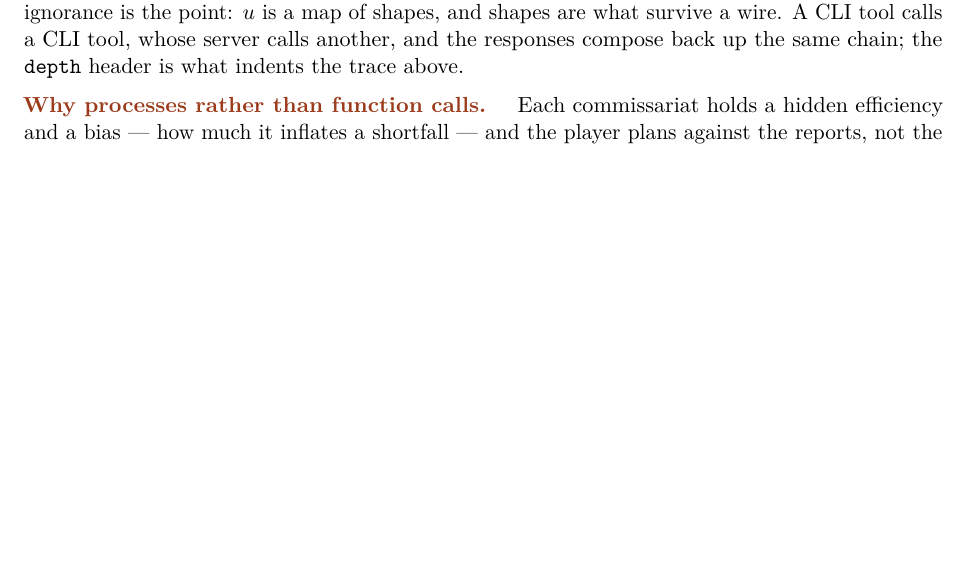
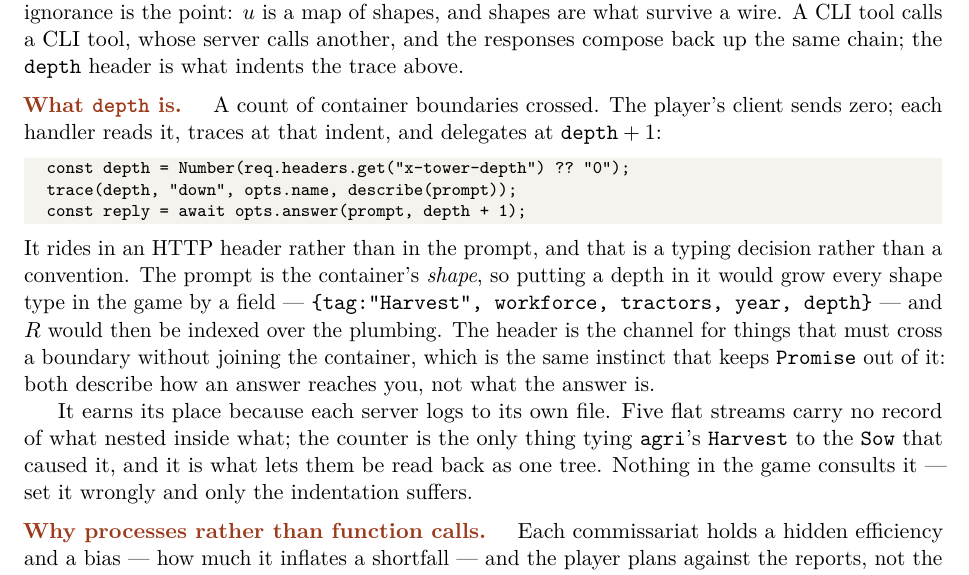
Before and after one commit to RaggedR/stalin, a LaTeX paper (fake.tex): part of page 3 of 4, cut so that both start at the same text, the shorter picture padded with empty space. Compiled offline with pdfLaTeX.

Commit message:
fake.pdf: a note on depth
It appears in every signature in the document and was never explained. Added to
section 5, where the wire is described.

A count of container boundaries crossed: the client sends zero, each handler
reads it, traces at that indent, and delegates at depth + 1.

The part worth saying is why it rides in an HTTP header instead of the prompt,
which is a typing decision rather than a convention. The prompt is the
container's SHAPE, so a depth field would grow every shape type in the game —
{tag:"Harvest", workforce, tractors, year, depth} — and R would end up indexed
over the plumbing. The header is the channel for what must cross a boundary
without joining the container, the same instinct that keeps Promise out of it:
both describe how an answer reaches you, not what the answer is.

And why it is worth having at all: each server logs to its own file, so five
flat streams carry no record of what nested inside what. The counter is the
only thing tying agri's Harvest to the Sow that caused it. Stated honestly —
nothing in the game consults it, and setting it wrongly costs only the
indentation.

Co-Authored-By: Claude Opus 5 (1M context) <noreply@anthropic.com>

```diff
--- a/fake.tex
+++ b/fake.tex
@@ -207,6 +207,31 @@ and shapes are what survive a wire. A CLI tool calls a CLI tool, whose server
 calls another, and the responses compose back up the same chain; the
 \texttt{depth} header is what indents the trace above.
 
+\note{What \texttt{depth} is.} A count of container boundaries crossed. The
+player's client sends zero; each handler reads it, traces at that indent, and
+delegates at $\texttt{depth}+1$:
+
+\begin{lstlisting}
+const depth = Number(req.headers.get("x-tower-depth") ?? "0");
+trace(depth, "down", opts.name, describe(prompt));
+const reply = await opts.answer(prompt, depth + 1);
+\end{lstlisting}
+
+\noindent It rides in an HTTP header rather than in the prompt, and that is a
+typing decision rather than a convention. The prompt is the container's
+\emph{shape}, so putting a depth in it would grow every shape type in the game
+by a field --- \texttt{\{tag:"Harvest", workforce, tractors, year, depth\}} ---
+and $R$ would then be indexed over the plumbing. The header is the channel for
+things that must cross a boundary without joining the container, which is the
+same instinct that keeps \texttt{Promise} out of it: both describe how an answer
+reaches you, not what the answer is.
+
+It earns its place because each server logs to its own file. Five flat streams
+carry no record of what nested inside what; the counter is the only thing tying
+\texttt{agri}'s \texttt{Harvest} to the \texttt{Sow} that caused it, and it is
+what lets them be read back as one tree. Nothing in the game consults it ---
+set it wrongly and only the indentation suffers.
+
 \note{Why processes rather than function calls.} Each commissariat holds a
 hidden efficiency and a bias --- how much it inflates a shortfall --- and the
 player plans against the reports, not the truth. Inside one process that privacy
```
Also changed, not shown: fake.pdf.
